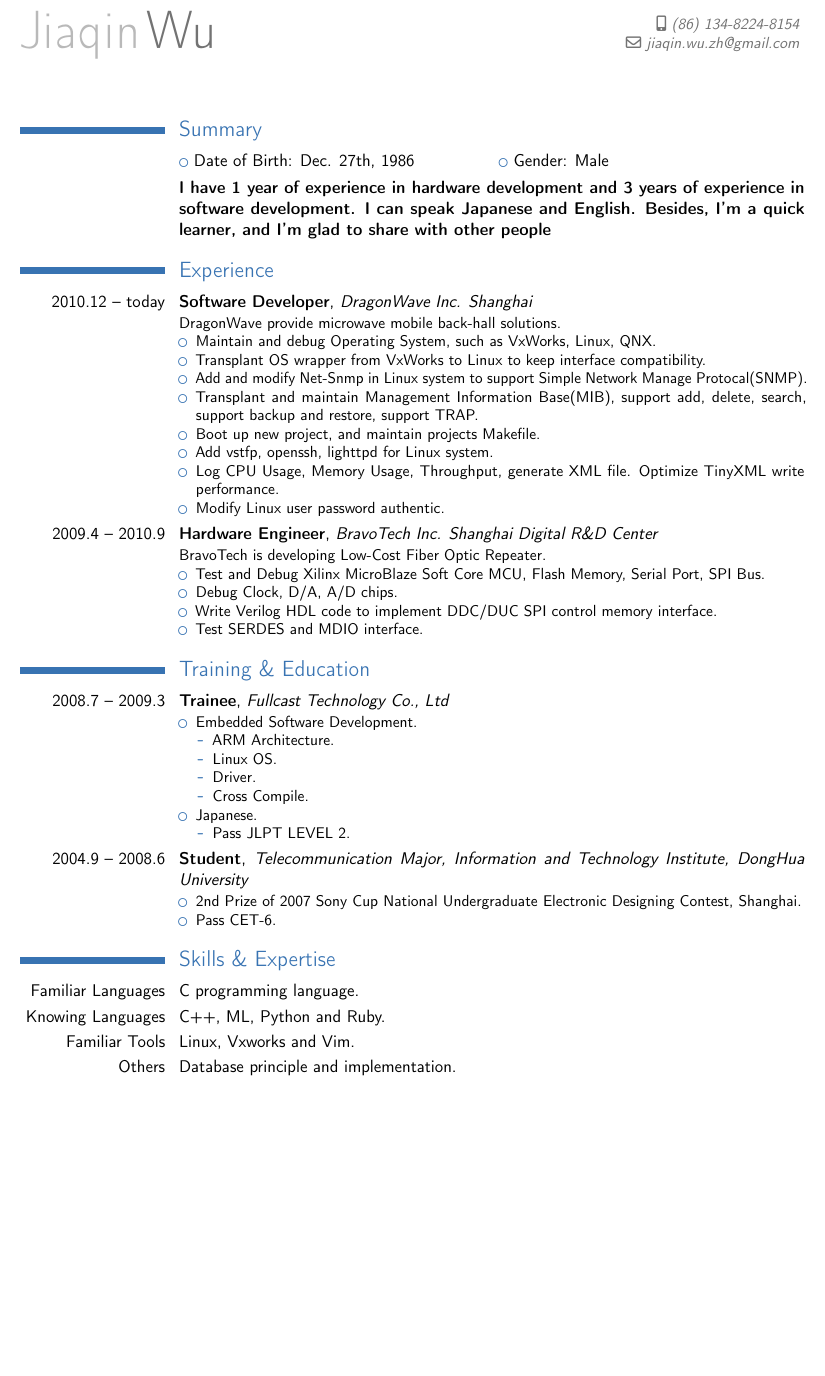
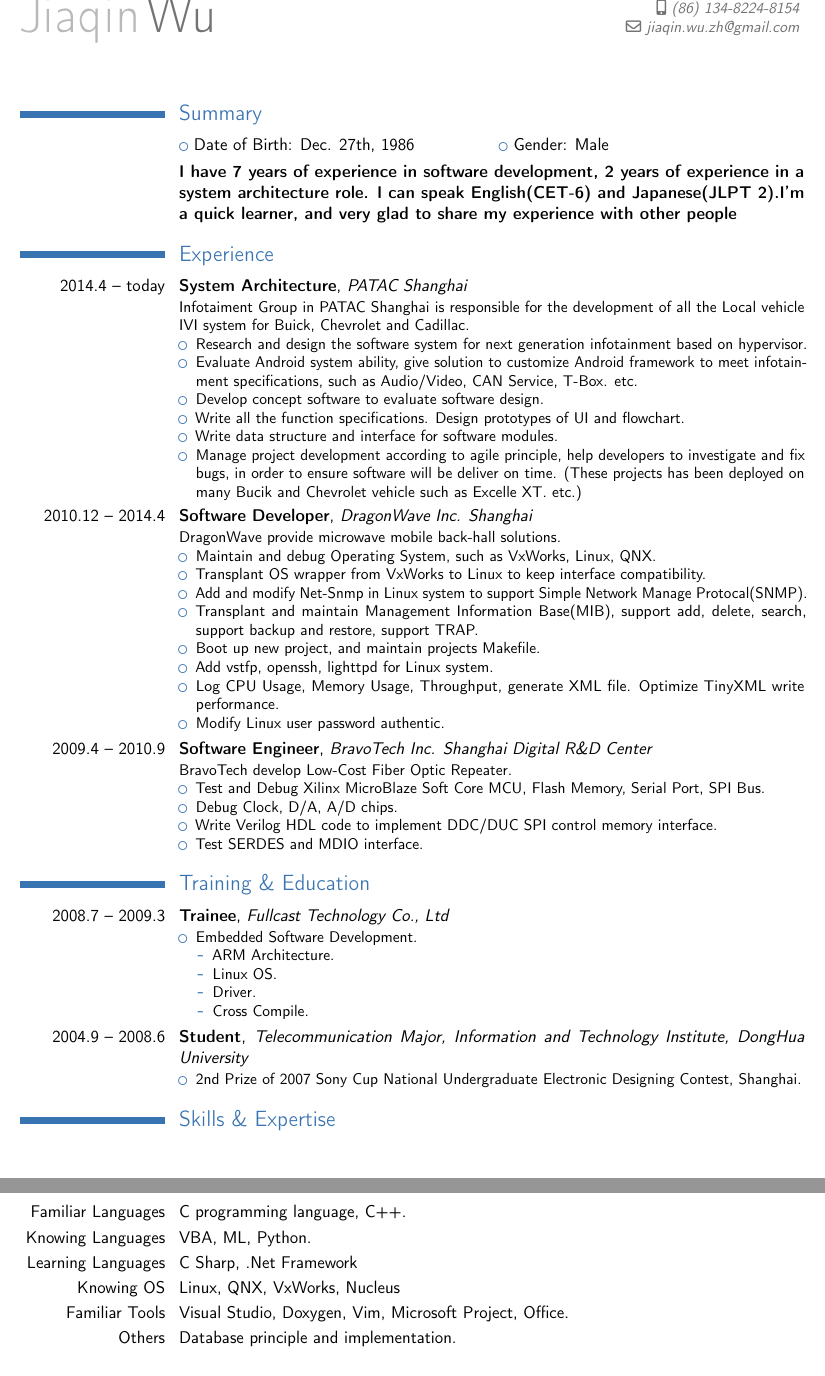
Before and after one commit to EagletJhang/TeX, a LaTeX CV (CV/Akim's CV_en.tex): part of the page before the commit and two parts of pages 1 and 2 of 2 after it, the two joined at a grey line, cut so that both start at the same text, the shorter picture padded with empty space. Compiled offline with pdfLaTeX.

Commit message:
Update Akim's CV_en.tex
update CV

```diff
--- a/CV/Akim's CV_en.tex
+++ b/CV/Akim's CV_en.tex
@@ -14,11 +14,20 @@
 
 \section{Summary}
 \cvlistdoubleitem{Date of Birth: Dec. 27th, 1986}{Gender: Male}
-\cventry{}{I have 1 year of experience in hardware development and 3 years of experience in software development. I can speak Japanese and English. Besides, I'm a quick learner, and I'm glad to share with other people}{}{}{}{}
-
+\cventry{}{I have 7 years of experience in software development, 2 years of experience in a system architecture role. I can speak English(CET-6) and Japanese(JLPT 2).I'm a quick learner, and very glad to share my experience with other people}{}{}{}{}
 
 \section{Experience}
-\cventry{2010.12 -- today}{Software Developer}{DragonWave Inc. Shanghai}{}{}{DragonWave provide microwave mobile back-hall solutions.
+\cventry{2014.4 -- today}{System Architecture}{PATAC Shanghai}{}{}{Infotaiment Group in PATAC Shanghai is responsible for the development of all the Local vehicle IVI system for Buick, Chevrolet and Cadillac.
+\begin{itemize}%
+\item Research and design the software system for next generation infotainment based on hypervisor.
+\item Evaluate Android system ability, give solution to customize Android framework to meet infotainment specifications, such as Audio/Video, CAN Service, T-Box. etc.
+\item Develop concept software to evaluate software design.
+\item Write all the function specifications. Design prototypes of UI and flowchart.
+\item Write data structure and interface for software modules.
+\item Manage project development according to agile principle, help developers to investigate and fix bugs, in order to ensure software will be deliver on time. (These projects has been deployed on many Bucik and Chevrolet vehicle such as Excelle XT. etc.)
+\end{itemize}}
+
+\cventry{2010.12 -- 2014.4}{Software Developer}{DragonWave Inc. Shanghai}{}{}{DragonWave provide microwave mobile back-hall solutions.
 \begin{itemize}%
 \item Maintain and debug Operating System, such as VxWorks, Linux, QNX.
 \item Transplant OS wrapper from VxWorks to Linux to keep interface compatibility.
@@ -30,7 +39,7 @@
 \item Modify Linux user password authentic.
 \end{itemize}}
 
-\cventry{2009.4 -- 2010.9}{Hardware Engineer}{BravoTech Inc. Shanghai Digital R\&D Center}{}{}{BravoTech is developing Low-Cost Fiber Optic Repeater.
+\cventry{2009.4 -- 2010.9}{Software Engineer}{BravoTech Inc. Shanghai Digital R\&D Center}{}{}{BravoTech develop Low-Cost Fiber Optic Repeater.
 \begin{itemize}%
 \item Test and Debug Xilinx MicroBlaze Soft Core MCU, Flash Memory, Serial Port, SPI Bus.
 \item Debug Clock, D/A, A/D chips.
@@ -48,22 +57,19 @@
 \item Driver.
 \item Cross Compile.
 \end{itemize}
-\item Japanese.
-\begin{itemize}
-\item Pass JLPT LEVEL 2.
-\end{itemize}
 \end{itemize}}
 
 \cventry{2004.9 -- 2008.6}{Student}{Telecommunication Major, Information and Technology Institute, DongHua University}{}{}{{}
 \begin{itemize}
 \item 2nd Prize of 2007 Sony Cup National Undergraduate Electronic Designing Contest, Shanghai.
-\item Pass CET-6.
 \end{itemize}}
 
 \section{Skills \& Expertise}
-\cvline{Familiar Languages}{C programming language.}
-\cvline{Knowing Languages}{C++, ML, Python and Ruby.}
-\cvline{Familiar Tools}{Linux, Vxworks and Vim.}
+\cvline{Familiar Languages}{C programming language, C++.}
+\cvline{Knowing Languages}{VBA, ML, Python.}
+\cvline{Learning Languages}{C Sharp, .Net Framework}
+\cvline{Knowing OS}{Linux, QNX, VxWorks, Nucleus}
+\cvline{Familiar Tools}{Visual Studio, Doxygen, Vim, Microsoft Project, Office.}
 \cvline{Others}{Database principle and implementation.}
 
 \end{document}
```
